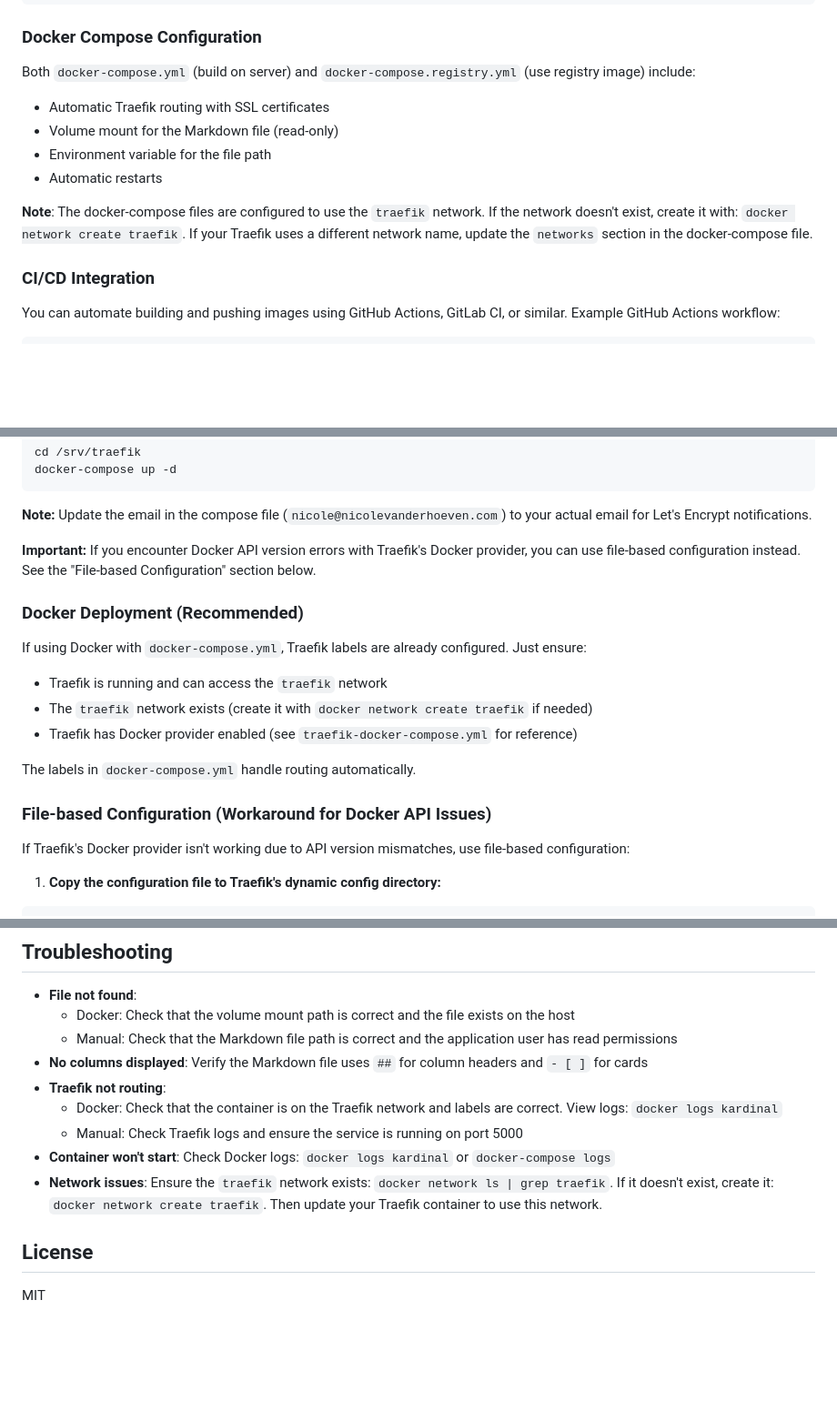
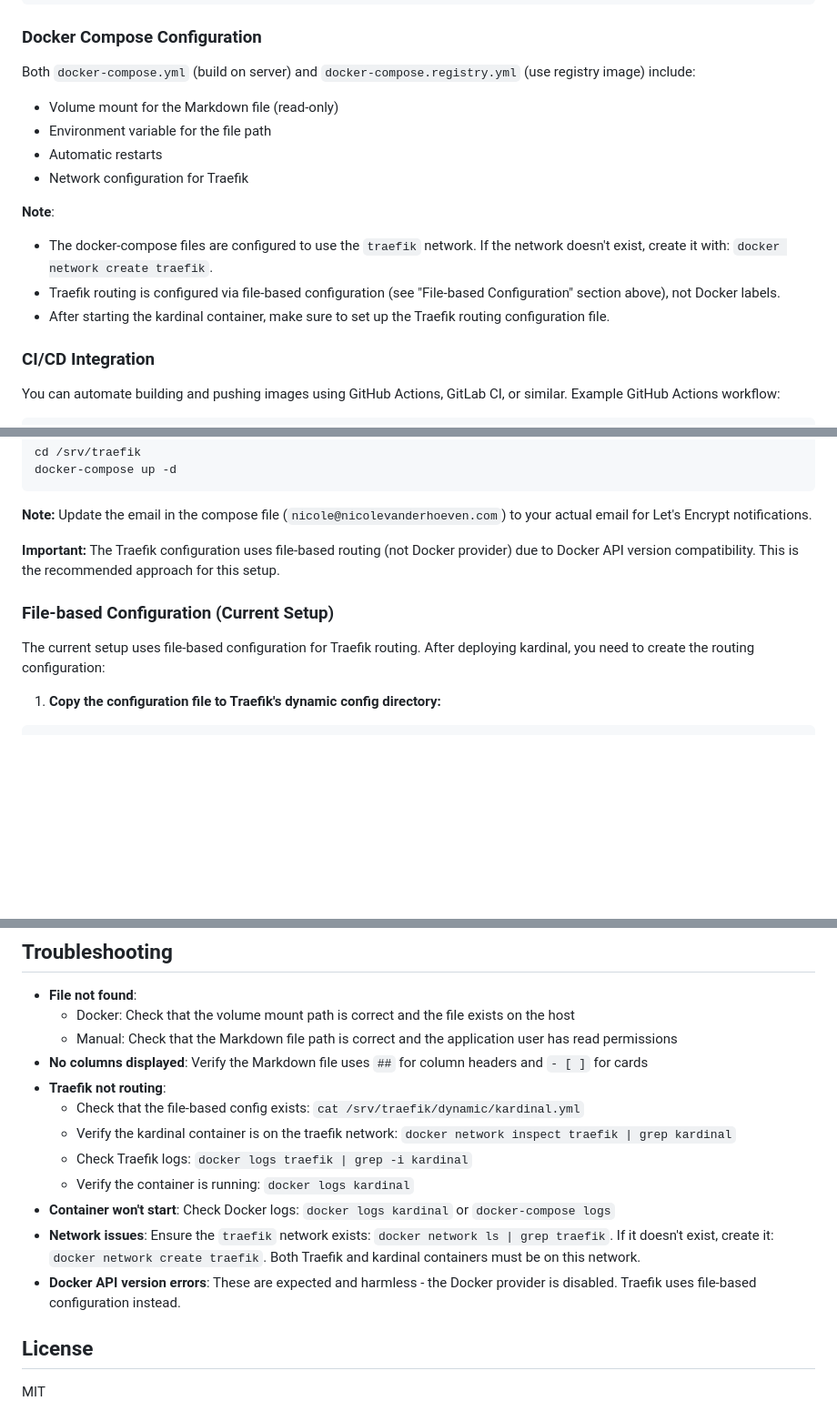
Before and after one commit to nicolevanderhoeven/kardinal, a Markdown page: README.md, 3 parts joined by grey strips. Shown at 91% size. Rendered like a GitHub page; blank space fills up the shorter version.

Commit message:
Update README to reflect file-based Traefik configuration as primary method
- Make file-based configuration the primary/recommended approach
- Add file-based config setup steps to deployment instructions
- Clarify that Docker provider is disabled and not currently used
- Update troubleshooting section with file-based config checks
- Note that Docker API version errors are expected and harmless

````diff
--- a/README.md
+++ b/README.md
@@ -137,12 +147,15 @@ docker-compose up -d --build
 ### Docker Compose Configuration
 
 Both `docker-compose.yml` (build on server) and `docker-compose.registry.yml` (use registry image) include:
-- Automatic Traefik routing with SSL certificates
 - Volume mount for the Markdown file (read-only)
 - Environment variable for the file path
 - Automatic restarts
+- Network configuration for Traefik
 
-**Note**: The docker-compose files are configured to use the `traefik` network. If the network doesn't exist, create it with: `docker network create traefik`. If your Traefik uses a different network name, update the `networks` section in the docker-compose file.
+**Note**:
+- The docker-compose files are configured to use the `traefik` network. If the network doesn't exist, create it with: `docker network create traefik`.
+- Traefik routing is configured via file-based configuration (see "File-based Configuration" section above), not Docker labels.
+- After starting the kardinal container, make sure to set up the Traefik routing configuration file.
 
 ### CI/CD Integration
 
@@ -315,20 +328,11 @@ docker-compose up -d
 
 **Note:** Update the email in the compose file (`nicole@nicolevanderhoeven.com`) to your actual email for Let's Encrypt notifications.
 
-**Important:** If you encounter Docker API version errors with Traefik's Docker provider, you can use file-based configuration instead. See the "File-based Configuration" section below.
+**Important:** The Traefik configuration uses file-based routing (not Docker provider) due to Docker API version compatibility. This is the recommended approach for this setup.
 
-### Docker Deployment (Recommended)
+### File-based Configuration (Current Setup)
 
-If using Docker with `docker-compose.yml`, Traefik labels are already configured. Just ensure:
-- Traefik is running and can access the `traefik` network
-- The `traefik` network exists (create it with `docker network create traefik` if needed)
-- Traefik has Docker provider enabled (see `traefik-docker-compose.yml` for reference)
-
-The labels in `docker-compose.yml` handle routing automatically.
-
-### File-based Configuration (Workaround for Docker API Issues)
-
-If Traefik's Docker provider isn't working due to API version mismatches, use file-based configuration:
+The current setup uses file-based configuration for Traefik routing. After deploying kardinal, you need to create the routing configuration:
 
 1. **Copy the configuration file to Traefik's dynamic config directory:**
 ```bash
@@ -393,10 +403,13 @@ Or if the file is in a Syncthing directory, ensure the service user can read it.
   - Manual: Check that the Markdown file path is correct and the application user has read permissions
 - **No columns displayed**: Verify the Markdown file uses `##` for column headers and `- [ ]` for cards
 - **Traefik not routing**:
-  - Docker: Check that the container is on the Traefik network and labels are correct. View logs: `docker logs kardinal`
-  - Manual: Check Traefik logs and ensure the service is running on port 5000
+  - Check that the file-based config exists: `cat /srv/traefik/dynamic/kardinal.yml`
+  - Verify the kardinal container is on the traefik network: `docker network inspect traefik | grep kardinal`
+  - Check Traefik logs: `docker logs traefik | grep -i kardinal`
+  - Verify the container is running: `docker logs kardinal`
 - **Container won't start**: Check Docker logs: `docker logs kardinal` or `docker-compose logs`
-- **Network issues**: Ensure the `traefik` network exists: `docker network ls | grep traefik`. If it doesn't exist, create it: `docker network create traefik`. Then update your Traefik container to use this network.
+- **Network issues**: Ensure the `traefik` network exists: `docker network ls | grep traefik`. If it doesn't exist, create it: `docker network create traefik`. Both Traefik and kardinal containers must be on this network.
+- **Docker API version errors**: These are expected and harmless - the Docker provider is disabled. Traefik uses file-based configuration instead.
 
 ## License
 
````
Also changed, not shown: other parts of README.md (+17 -1 lines).
